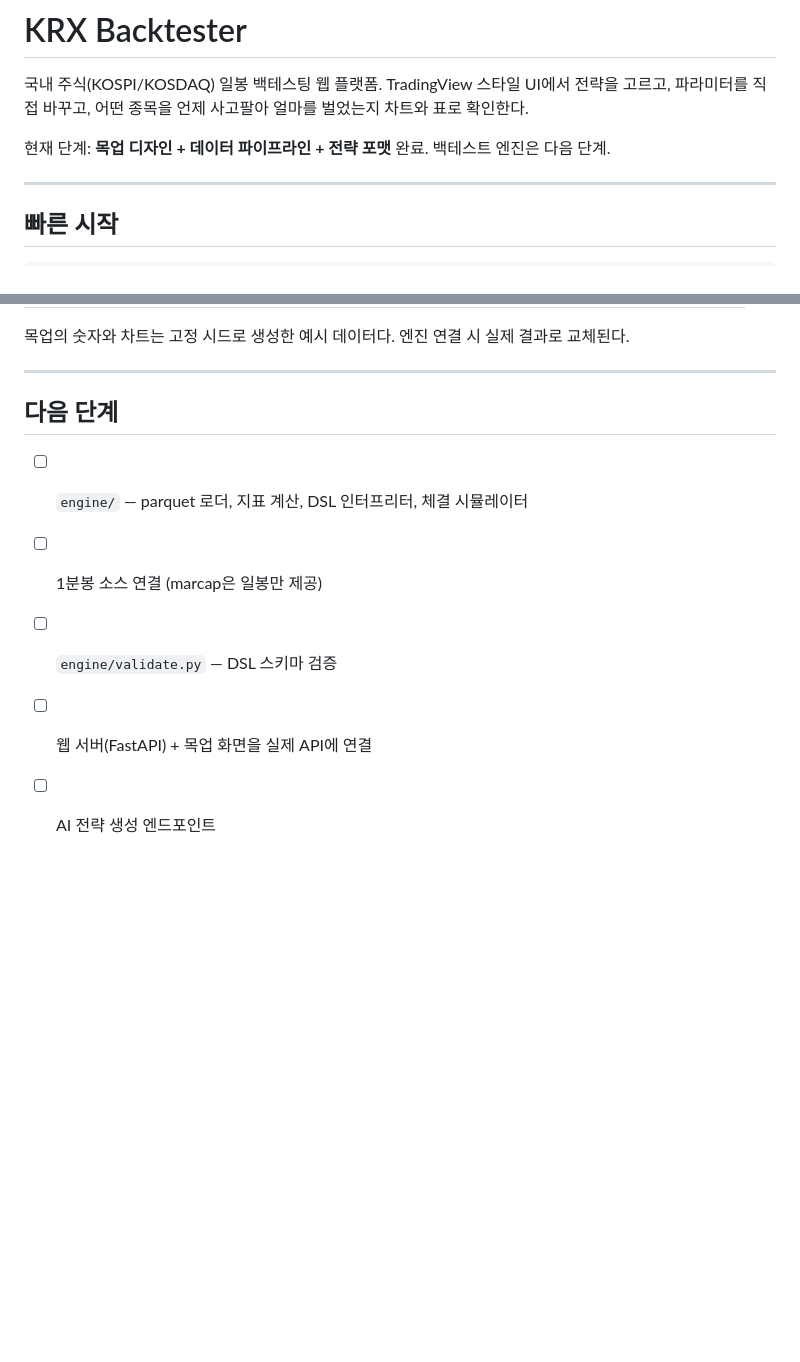
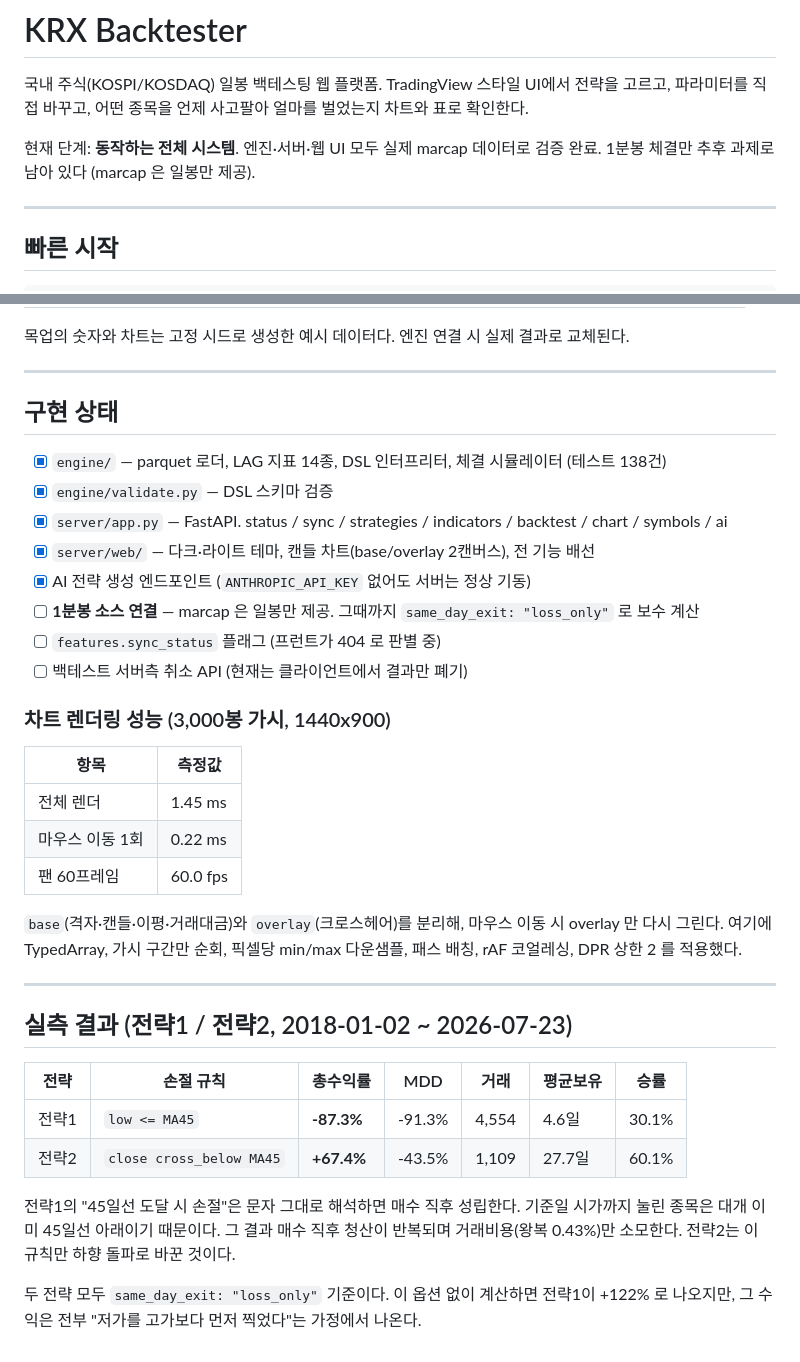
Before and after one commit to woochichichi/backtest_program, a Markdown page: README.md, 2 parts joined by grey strips. GitHub-like rendering; blank space fills up the shorter version.

Commit message:
README 갱신 — 구현 완료 상태, 차트 성능 실측치, 전략1/2 백테스트 결과
실제 marcap 데이터로 웹 UI 까지 통합 검증 완료.
웹 화면의 백테스트 결과가 CLI 측정치와 일치하는 것을 확인
(전략1, 2025-01-02~2026-07-23: 총수익률 -13.9% / MDD -29.8% / 승률 36.3% / 760거래).

```diff
--- a/README.md
+++ b/README.md
@@ -3,7 +3,8 @@
 국내 주식(KOSPI/KOSDAQ) 일봉 백테스팅 웹 플랫폼. TradingView 스타일 UI에서 전략을 고르고,
 파라미터를 직접 바꾸고, 어떤 종목을 언제 사고팔아 얼마를 벌었는지 차트와 표로 확인한다.
 
-현재 단계: **목업 디자인 + 데이터 파이프라인 + 전략 포맷** 완료. 백테스트 엔진은 다음 단계.
+현재 단계: **동작하는 전체 시스템**. 엔진·서버·웹 UI 모두 실제 marcap 데이터로 검증 완료.
+1분봉 체결만 추후 과제로 남아 있다 (marcap 은 일봉만 제공).
 
 ---
 
@@ -150,10 +151,40 @@ backtest_program/
 
 ---
 
-## 다음 단계
+## 구현 상태
 
-- [ ] `engine/` — parquet 로더, 지표 계산, DSL 인터프리터, 체결 시뮬레이터
-- [ ] 1분봉 소스 연결 (marcap은 일봉만 제공)
-- [ ] `engine/validate.py` — DSL 스키마 검증
-- [ ] 웹 서버(FastAPI) + 목업 화면을 실제 API에 연결
-- [ ] AI 전략 생성 엔드포인트
+- [x] `engine/` — parquet 로더, LAG 지표 14종, DSL 인터프리터, 체결 시뮬레이터 (테스트 138건)
+- [x] `engine/validate.py` — DSL 스키마 검증
+- [x] `server/app.py` — FastAPI. status / sync / strategies / indicators / backtest / chart / symbols / ai
+- [x] `server/web/` — 다크·라이트 테마, 캔들 차트(base/overlay 2캔버스), 전 기능 배선
+- [x] AI 전략 생성 엔드포인트 (`ANTHROPIC_API_KEY` 없어도 서버는 정상 기동)
+- [ ] **1분봉 소스 연결** — marcap 은 일봉만 제공. 그때까지 `same_day_exit: "loss_only"` 로 보수 계산
+- [ ] `features.sync_status` 플래그 (프런트가 404 로 판별 중)
+- [ ] 백테스트 서버측 취소 API (현재는 클라이언트에서 결과만 폐기)
+
+### 차트 렌더링 성능 (3,000봉 가시, 1440x900)
+
+| 항목 | 측정값 |
+|---|---|
+| 전체 렌더 | 1.45 ms |
+| 마우스 이동 1회 | 0.22 ms |
+| 팬 60프레임 | 60.0 fps |
+
+`base`(격자·캔들·이평·거래대금)와 `overlay`(크로스헤어)를 분리해, 마우스 이동 시 overlay 만 다시 그린다.
+여기에 TypedArray, 가시 구간만 순회, 픽셀당 min/max 다운샘플, 패스 배칭, rAF 코얼레싱, DPR 상한 2 를 적용했다.
+
+---
+
+## 실측 결과 (전략1 / 전략2, 2018-01-02 ~ 2026-07-23)
+
+| 전략 | 손절 규칙 | 총수익률 | MDD | 거래 | 평균보유 | 승률 |
+|---|---|---|---|---|---|---|
+| 전략1 | `low <= MA45` | **-87.3%** | -91.3% | 4,554 | 4.6일 | 30.1% |
+| 전략2 | `close cross_below MA45` | **+67.4%** | -43.5% | 1,109 | 27.7일 | 60.1% |
+
+전략1의 "45일선 도달 시 손절"은 문자 그대로 해석하면 매수 직후 성립한다.
+기준일 시가까지 눌린 종목은 대개 이미 45일선 아래이기 때문이다. 그 결과 매수 직후 청산이 반복되며
+거래비용(왕복 0.43%)만 소모한다. 전략2는 이 규칙만 하향 돌파로 바꾼 것이다.
+
+두 전략 모두 `same_day_exit: "loss_only"` 기준이다. 이 옵션 없이 계산하면 전략1이 +122% 로 나오지만,
+그 수익은 전부 "저가를 고가보다 먼저 찍었다"는 가정에서 나온다.
```
